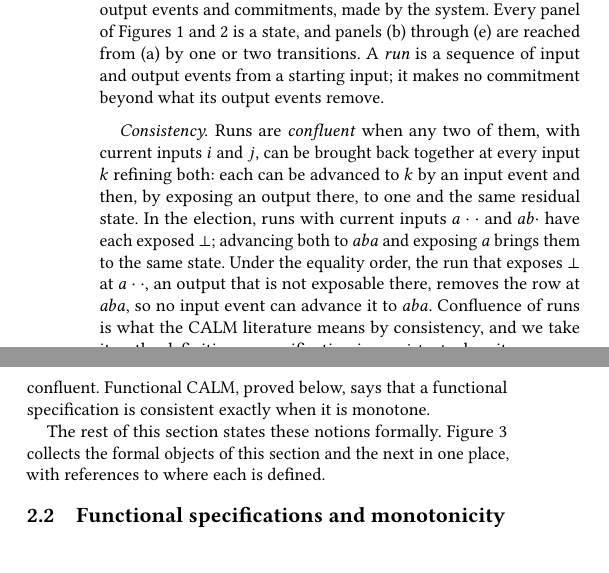
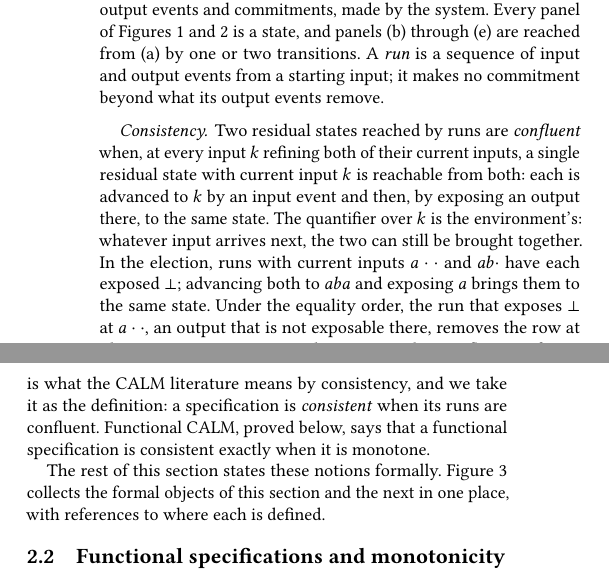
Before and after one commit to jhellerstein/coord-criterion, a LaTeX document (main.tex): two parts of the columns of page 4 of 19, joined at a grey line, cut so that both start at the same text, the shorter picture padded with empty space. Compiled offline with pdfLaTeX.

Commit message:
Election story: confluence stated on residual states, with the input quantifier as the environment's move

```diff
--- a/main.tex
+++ b/main.tex
@@ -506,10 +506,12 @@ transitions.  A \emph{run} is a sequence of input and output events from a
 starting input; it makes no commitment beyond what its output events remove.
 
 \paragraph{Consistency.}
-Runs are \emph{confluent} when any two of them, with current inputs $i$ and
-$j$, can be brought back together at every input $k$ refining both: each can
-be advanced to $k$ by an input event and then, by exposing an output there, to
-one and the same residual state.  In the election, runs with current inputs
+Two residual states reached by runs are \emph{confluent} when, at every input
+$k$ refining both of their current inputs, a single residual state with
+current input $k$ is reachable from both: each is advanced to $k$ by an input
+event and then, by exposing an output there, to the same state.  The
+quantifier over $k$ is the environment's: whatever input arrives next, the two
+can still be brought together.  In the election, runs with current inputs
 $a\cdot\cdot$ and $ab\cdot$ have each exposed $\bot$; advancing both to $aba$
 and exposing $a$ brings them to the same state.  Under the equality order, the
 run that exposes $\bot$ at $a\cdot\cdot$, an output that is not exposable
```
